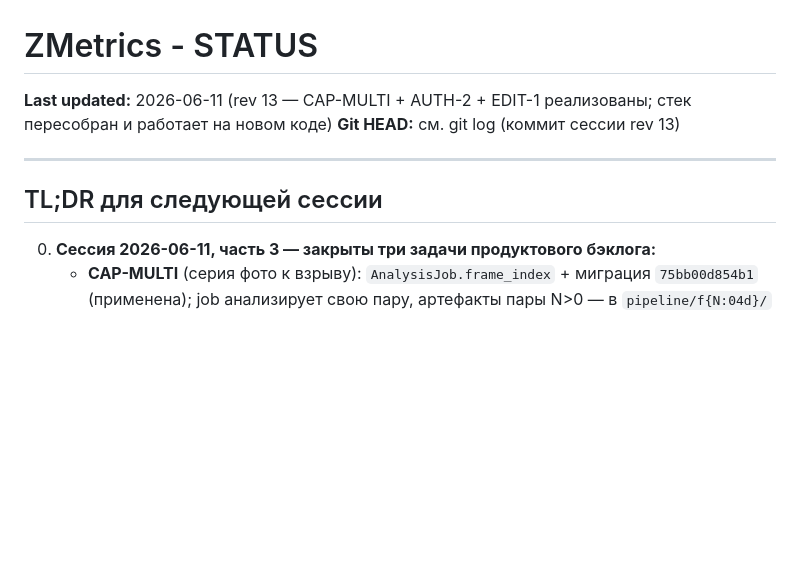
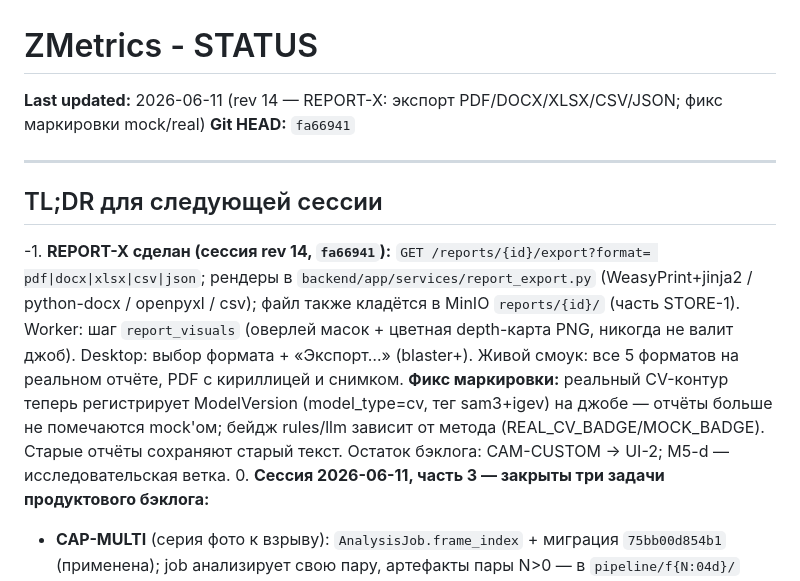
Before and after one commit to superalex0219-cell/zmetrics-1, a Markdown page: docs/STATUS.md, the part around the change. GitHub-like rendering; blank space fills up the shorter version.

Commit message:
docs: STATUS rev 14 - REPORT-X shipped, mock/real labeling fix
Co-Authored-By: Claude Fable 5 <noreply@anthropic.com>

```diff
--- a/docs/STATUS.md
+++ b/docs/STATUS.md
@@ -1,12 +1,23 @@
 # ZMetrics - STATUS
 
-**Last updated:** 2026-06-11 (rev 13 — CAP-MULTI + AUTH-2 + EDIT-1 реализованы; стек пересобран и работает на новом коде)
-**Git HEAD:** см. git log (коммит сессии rev 13)
+**Last updated:** 2026-06-11 (rev 14 — REPORT-X: экспорт PDF/DOCX/XLSX/CSV/JSON; фикс маркировки mock/real)
+**Git HEAD:** `fa66941`
 
 ---
 
 ## TL;DR для следующей сессии
 
+-1. **REPORT-X сделан (сессия rev 14, `fa66941`):** `GET /reports/{id}/export?format=
+   pdf|docx|xlsx|csv|json`; рендеры в `backend/app/services/report_export.py`
+   (WeasyPrint+jinja2 / python-docx / openpyxl / csv); файл также кладётся в MinIO
+   `reports/{id}/` (часть STORE-1). Worker: шаг `report_visuals` (оверлей масок +
+   цветная depth-карта PNG, никогда не валит джоб). Desktop: выбор формата +
+   «Экспорт…» (blaster+). Живой смоук: все 5 форматов на реальном отчёте, PDF
+   с кириллицей и снимком. **Фикс маркировки:** реальный CV-контур теперь
+   регистрирует ModelVersion (model_type=cv, тег sam3+igev) на джобе — отчёты
+   больше не помечаются mock'ом; бейдж rules/llm зависит от метода
+   (REAL_CV_BADGE/MOCK_BADGE). Старые отчёты сохраняют старый текст.
+   Остаток бэклога: CAM-CUSTOM → UI-2; M5-d — исследовательская ветка.
 0. **Сессия 2026-06-11, часть 3 — закрыты три задачи продуктового бэклога:**
    - **CAP-MULTI** (серия фото к взрыву): `AnalysisJob.frame_index` + миграция
      `75bb00d854b1` (применена); job анализирует свою пару, артефакты пары N>0 —
```
